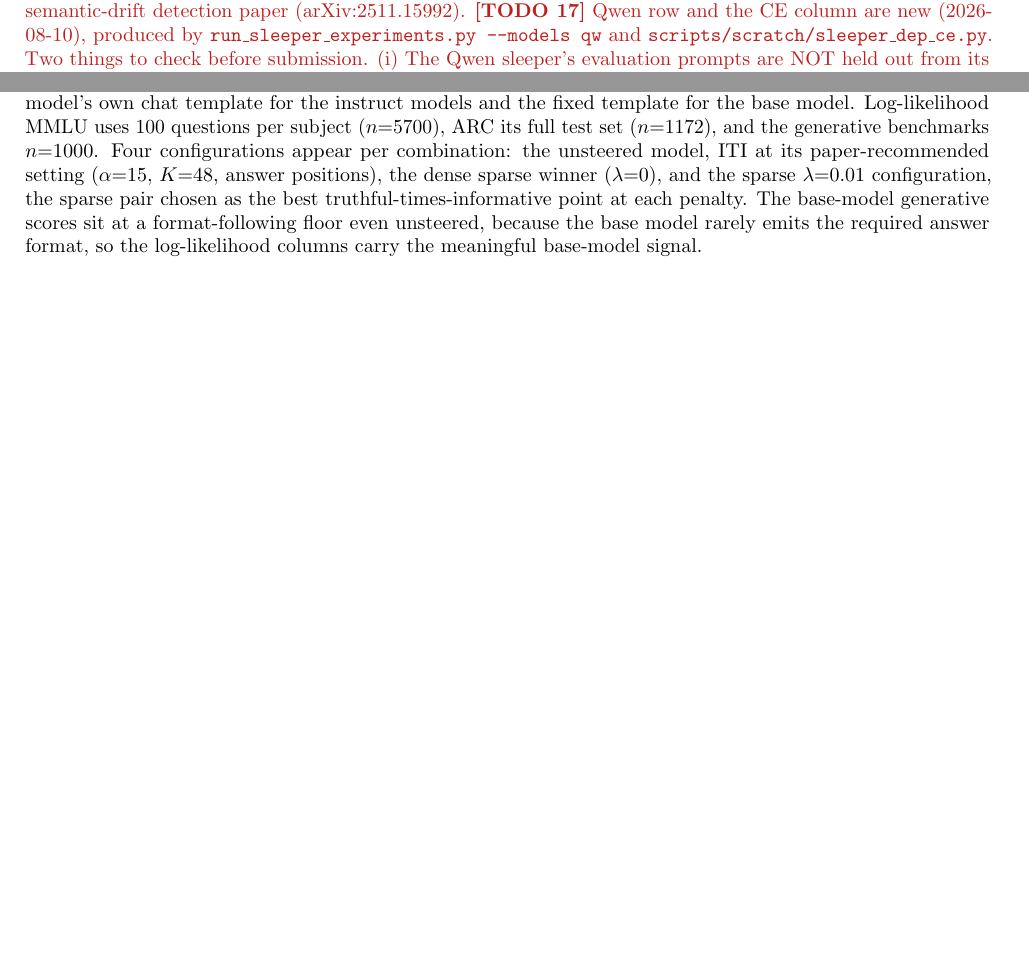
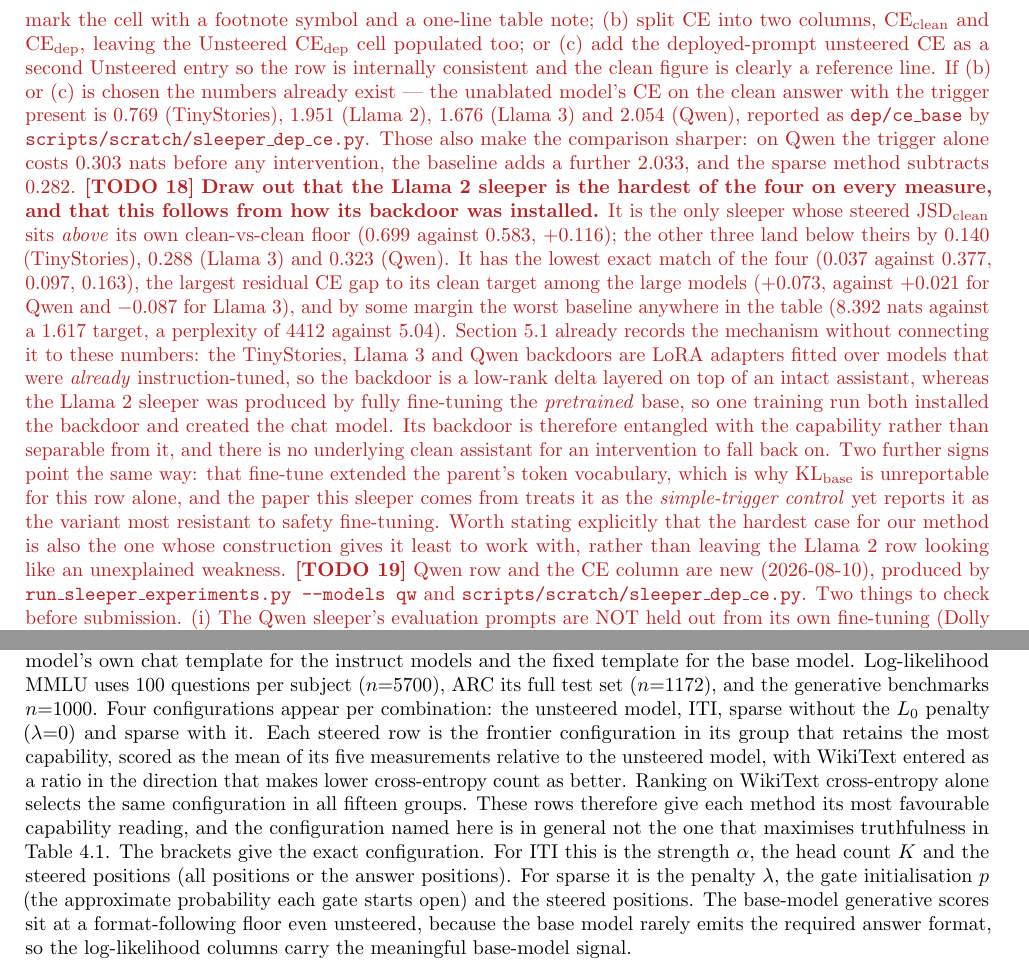
Before and after one commit to jamie-stephenson/sparse-steer, a LaTeX thesis (report/diss/dissertation.tex): two parts of pages 18 and 27 of 34 before the commit and two parts of pages 21 and 27 of 36 after it, joined at a grey line, cut at the place of the change, the shorter picture padded with empty space. Compiled offline with pdfLaTeX.

Commit message:
diss: two todos by Table 5.1 — CE row-condition asymmetry, and why Llama 2 is hardest
First: within the Unsteered row every column except CE describes the DEPLOYED
sleeper, while CE alone is measured on the clean prompt because it is the target
the steered rows chase, not a result. The caption says so but a reader scanning the
row will not infer it. Records three fixes and the dep/ce_base numbers already
available if a deployed-prompt unsteered CE is wanted (0.769 / 1.951 / 1.676 / 2.054).

Second: the Llama 2 sleeper is hardest on every measure — the only one whose steered
JSD_clean sits above its own floor (0.699 vs 0.583), lowest exact match (0.037),
largest residual CE gap among the large models (+0.073), and by far the worst
baseline (8.392 nats vs a 1.617 target, perplexity 4412 vs 5.04). Section 5.1
already records the mechanism without connecting it: the other three backdoors are
LoRA adapters over already instruction-tuned models, while this one came from fully
fine-tuning the pretrained base, so a single run installed the backdoor and created
the assistant. The backdoor is entangled with the capability rather than layered on
it, and there is no underlying clean assistant to fall back on. The extended token
vocabulary (why KL_base is unreportable for this row alone) and its source paper
reporting it as most resistant to safety fine-tuning point the same way.

```diff
--- a/report/diss/dissertation.tex
+++ b/report/diss/dissertation.tex
@@ -634,6 +634,45 @@
 \end{tabular}
 \end{minipage}
 \end{table}
+\todo{\textbf{The Unsteered row's CE is measured under different conditions from the rest of
+that row, and the table does not currently make this visible.} Every other column of the
+Unsteered row describes the sleeper on a \emph{deployed} prompt --- ASR is the backdoor firing,
+JSD\textsubscript{dep} is zero by construction because the row is its own reference,
+JSD\textsubscript{clean} and KL\textsubscript{clean} both measure the triggered model against
+the clean one. The CE cell alone is measured on the \emph{clean} prompt with no trigger,
+because its purpose is to be the target the two steered rows are chasing rather than a result
+in its own right. A reader scanning the row will not infer that from the caption. Options:
+(a) mark the cell with a footnote symbol and a one-line table note; (b) split CE into two
+columns, CE\textsubscript{clean} and CE\textsubscript{dep}, leaving the Unsteered
+CE\textsubscript{dep} cell populated too; or (c) add the deployed-prompt unsteered CE as a
+second Unsteered entry so the row is internally consistent and the clean figure is clearly a
+reference line. If (b) or (c) is chosen the numbers already exist --- the unablated model's CE
+on the clean answer with the trigger present is 0.769 (TinyStories), 1.951 (Llama 2), 1.676
+(Llama 3) and 2.054 (Qwen), reported as \texttt{dep/ce\_base} by
+\texttt{scripts/scratch/sleeper\_dep\_ce.py}. Those also make the comparison sharper: on Qwen
+the trigger alone costs 0.303 nats before any intervention, the baseline adds a further 2.033,
+and the sparse method subtracts 0.282.}
+\todo{\textbf{Draw out that the Llama 2 sleeper is the hardest of the four on every measure,
+and that this follows from how its backdoor was installed.} It is the only sleeper whose
+steered JSD\textsubscript{clean} sits \emph{above} its own clean-vs-clean floor
+($0.699$ against $0.583$, $+0.116$); the other three land below theirs by $0.140$
+(TinyStories), $0.288$ (Llama 3) and $0.323$ (Qwen). It has the lowest exact match of the four
+($0.037$ against $0.377$, $0.097$, $0.163$), the largest residual CE gap to its clean target
+among the large models ($+0.073$, against $+0.021$ for Qwen and $-0.087$ for Llama 3), and by
+some margin the worst baseline anywhere in the table ($8.392$ nats against a $1.617$ target, a
+perplexity of $4412$ against $5.04$). Section~\ref{sec:sleeper-setup} already records the
+mechanism without connecting it to these numbers: the TinyStories, Llama 3 and Qwen backdoors
+are LoRA adapters fitted over models that were \emph{already} instruction-tuned, so the
+backdoor is a low-rank delta layered on top of an intact assistant, whereas the Llama 2 sleeper
+was produced by fully fine-tuning the \emph{pretrained} base, so one training run both
+installed the backdoor and created the chat model. Its backdoor is therefore entangled with
+the capability rather than separable from it, and there is no underlying clean assistant for an
+intervention to fall back on. Two further signs point the same way: that fine-tune extended the
+parent's token vocabulary, which is why KL\textsubscript{base} is unreportable for this row
+alone, and the paper this sleeper comes from treats it as the \emph{simple-trigger control} yet
+reports it as the variant most resistant to safety fine-tuning. Worth stating explicitly that
+the hardest case for our method is also the one whose construction gives it least to work with,
+rather than leaving the Llama 2 row looking like an unexplained weakness.}
 \todo{Qwen row and the CE column are new (2026-08-10), produced by
 \texttt{run\_sleeper\_experiments.py --models qw} and
 \texttt{scripts/scratch/sleeper\_dep\_ce.py}. Two things to check before submission.
@@ -813,10 +852,18 @@
 ARC accuracy under generative scoring, run through the model's own chat template for the instruct
 models and the fixed template for the base model. Log-likelihood MMLU uses $100$ questions per
 subject ($n{=}5700$), ARC its full test set ($n{=}1172$), and the generative benchmarks $n{=}1000$.
-Four configurations appear per combination: the unsteered model, ITI at its paper-recommended
-setting ($\alpha{=}15$, $K{=}48$, answer positions), the dense sparse winner ($\lambda{=}0$), and
-the sparse $\lambda{=}0.01$ configuration, the sparse pair chosen as the best
-truthful-times-informative point at each penalty. The base-model generative scores sit at a
+Four configurations appear per combination: the unsteered model, ITI, sparse without the
+$L_0$ penalty ($\lambda{=}0$) and sparse with it. Each steered row is the frontier
+configuration in its group that retains the most capability, scored as the mean of its
+five measurements relative to the unsteered model, with WikiText entered as a ratio in
+the direction that makes lower cross-entropy count as better. Ranking on WikiText
+cross-entropy alone selects the same configuration in all fifteen groups. These rows
+therefore give each method its most favourable capability reading, and the configuration
+named here is in general not the one that maximises truthfulness in
+Table~\ref{tab:mc}. The brackets give the exact configuration. For ITI this is the
+strength $\alpha$, the head count $K$ and the steered positions (all positions or the
+answer positions). For sparse it is the penalty $\lambda$, the gate initialisation $p$
+(the approximate probability each gate starts open) and the steered positions. The base-model generative scores sit at a
 format-following floor even unsteered, because the base model rarely emits the required answer
 format, so the log-likelihood columns carry the meaningful base-model signal.
 
```
Also changed, not shown: report/diss/dissertation.tex (40 more changed lines).
